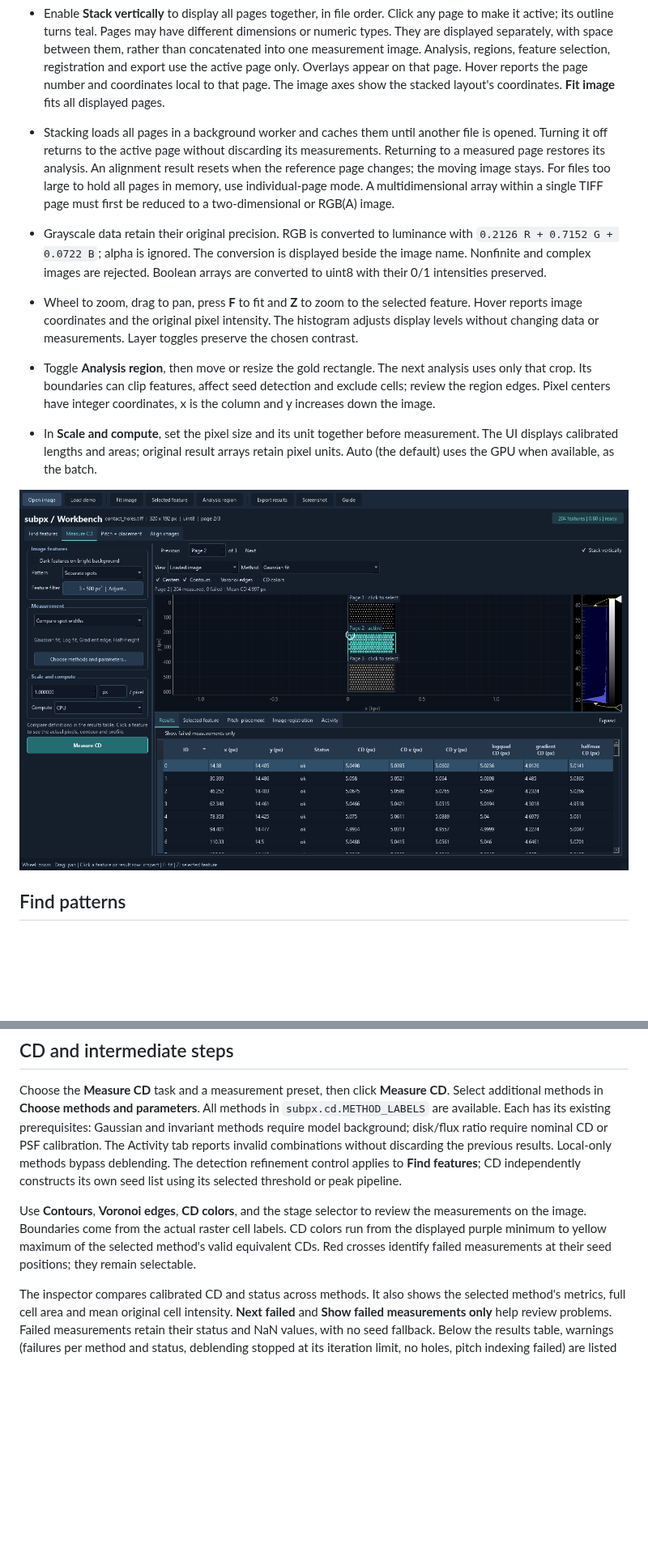
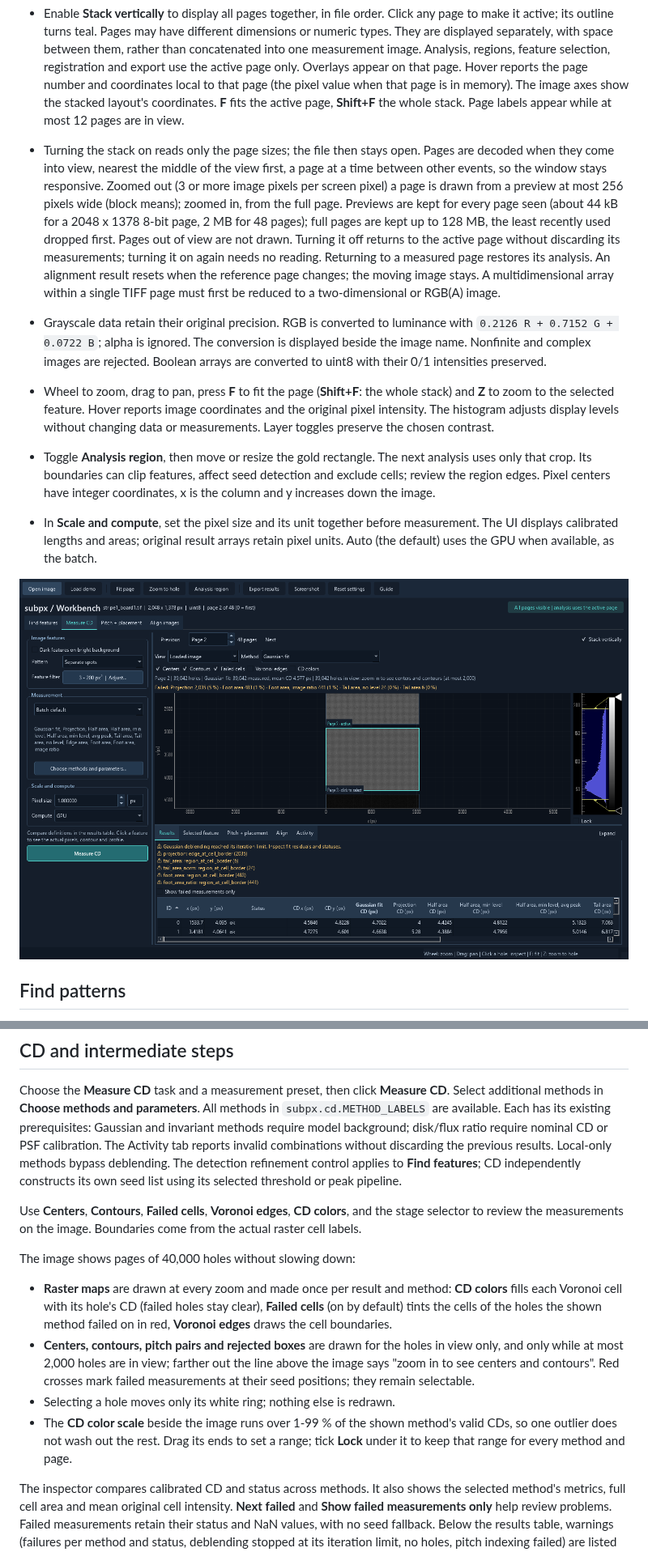
Before and after one commit to ywk3484/ImageProcessor_new, a Markdown page: docs/workbench.md, 2 parts joined by grey strips. Shown at 81% size. Drawn GitHub-style; pictures changed too: docs/images/workbench_stack.png; blank space fills up the shorter version.

```diff
--- a/docs/workbench.md
+++ b/docs/workbench.md
@@ -77,22 +82,31 @@ it.
   space between them, rather than concatenated into one measurement image.
   Analysis, regions, feature selection, registration and export use the active
   page only. Overlays appear on that page. Hover reports the page number and
-  coordinates local to that page. The image axes show the stacked layout's
-  coordinates. **Fit image** fits all displayed pages.
-- Stacking loads all pages in a background worker and caches them until another
-  file is opened. Turning it off returns to the active page without discarding
-  its measurements. Returning to a measured page restores its analysis. An
-  alignment result resets when the reference page changes; the moving image stays.
-  For files too large to hold all pages in memory, use individual-page mode.
-  A multidimensional array within a single TIFF page must first be reduced to
-  a two-dimensional or RGB(A) image.
+  coordinates local to that page (the pixel value when that page is in memory).
+  The image axes show the stacked layout's coordinates. **F** fits the active
+  page, **Shift+F** the whole stack. Page labels appear while at most 12 pages
+  are in view.
+- Turning the stack on reads only the page sizes; the file then stays open.
+  Pages are decoded when they come into view, nearest the middle of the view
+  first, a page at a time between other events, so the window stays responsive.
+  Zoomed out (3 or more image pixels per screen pixel) a page is drawn from a
+  preview at most 256 pixels wide (block means); zoomed in, from the full page.
+  Previews are kept for every page seen (about 44 kB for a 2048 x 1378 8-bit
+  page, 2 MB for 48 pages); full pages are kept up to 128 MB, the least recently
+  used dropped first. Pages out of view are not drawn. Turning it off returns to
+  the active page without discarding its measurements; turning it on again
+  needs no reading. Returning to a measured page restores its analysis. An
+  alignment result resets when the reference page changes; the moving image
+  stays. A multidimensional array within a single TIFF page must first be
+  reduced to a two-dimensional or RGB(A) image.
 
 - Grayscale data retain their original precision. RGB is converted to luminance
   with `0.2126 R + 0.7152 G + 0.0722 B`; alpha is ignored. The conversion is
   displayed beside the image name. Nonfinite and complex images are rejected.
   Boolean arrays are converted to uint8 with their 0/1 intensities preserved.
-- Wheel to zoom, drag to pan, press **F** to fit and **Z** to zoom to the selected
-  feature. Hover reports image coordinates and the original pixel intensity.
+- Wheel to zoom, drag to pan, press **F** to fit the page (**Shift+F**: the
+  whole stack) and **Z** to zoom to the selected feature. Hover reports image
+  coordinates and the original pixel intensity.
   The histogram adjusts display levels without changing data or measurements.
   Layer toggles preserve the chosen contrast.
 - Toggle **Analysis region**, then move or resize the gold rectangle. The next
@@ -131,11 +145,25 @@ without discarding the previous results. Local-only methods bypass deblending.
 The detection refinement control applies to **Find features**; CD independently
 constructs its own seed list using its selected threshold or peak pipeline.
 
-Use **Contours**, **Voronoi edges**, **CD colors**, and the stage selector to
-review the measurements on the image. Boundaries come from the actual raster
-cell labels. CD colors run from the displayed purple minimum to yellow maximum
-of the selected method's valid equivalent CDs. Red crosses identify failed
-measurements at their seed positions; they remain selectable.
+Use **Centers**, **Contours**, **Failed cells**, **Voronoi edges**, **CD
+colors**, and the stage selector to review the measurements on the image.
+Boundaries come from the actual raster cell labels.
+
+The image shows pages of 40,000 holes without slowing down:
+
+- **Raster maps** are drawn at every zoom and made once per result and method:
+  **CD colors** fills each Voronoi cell with its hole's CD (failed holes stay
+  clear), **Failed cells** (on by default) tints the cells of the holes the
+  shown method failed on in red, **Voronoi edges** draws the cell boundaries.
+- **Centers, contours, pitch pairs and rejected boxes** are drawn for the holes
+  in view only, and only while at most 2,000 holes are in view; farther out the
+  line above the image says "zoom in to see centers and contours". Red crosses
+  mark failed measurements at their seed positions; they remain selectable.
+- Selecting a hole moves only its white ring; nothing else is redrawn.
+- The **CD color scale** beside the image runs over 1-99 % of the shown
+  method's valid CDs, so one outlier does not wash out the rest. Drag its ends to
+  set a range; tick **Lock** under it to keep that range for every method and
+  page.
 
 The inspector compares calibrated CD and status across methods. It also shows
 the selected method's metrics, full cell area and mean original cell intensity.
```
Also changed, not shown: other parts of docs/workbench.md (+34 -17 lines), tasks/todo.md (+16 -1 lines), docs/images/workbench.png, 6 other files.
